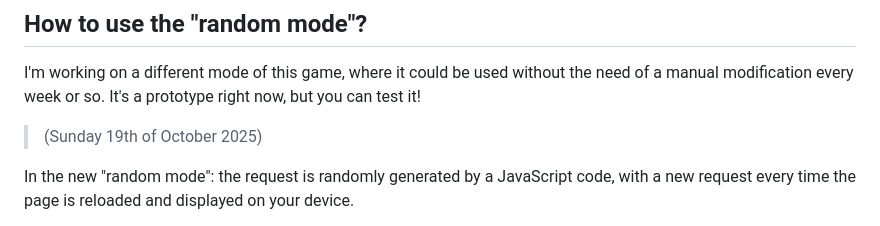
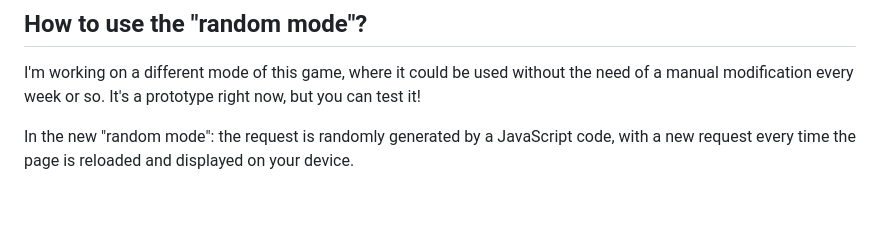
Before and after one commit to Naereen/Can-you-guess-my-Scryfall-search-of-the-week-MTG, a Markdown page: README.md, the part around one of its changes. Drawn GitHub-style; blank space fills up the shorter version.

Commit message:
(tiny) Update README.md

```diff
--- a/README.md
+++ b/README.md
@@ -59,8 +59,6 @@ In its traditional mode: I edit the request every Sunday!
 I'm working on a different mode of this game, where it could be used without the need of a manual modification every week or so.
 It's a prototype right now, but you can test it!
 
-> (Sunday 19th of October 2025)
-
 In the new "random mode": the request is randomly generated by a JavaScript code, with a new request every time the page is reloaded and displayed on your device.
 
 - [Play the random game here on GitHub](https://naereen.github.io/Can-you-guess-my-Scryfall-search-of-the-week-MTG/guess-a-random-query.html)
```
Also changed, not shown: other parts of README.md (+1 -1 lines).
